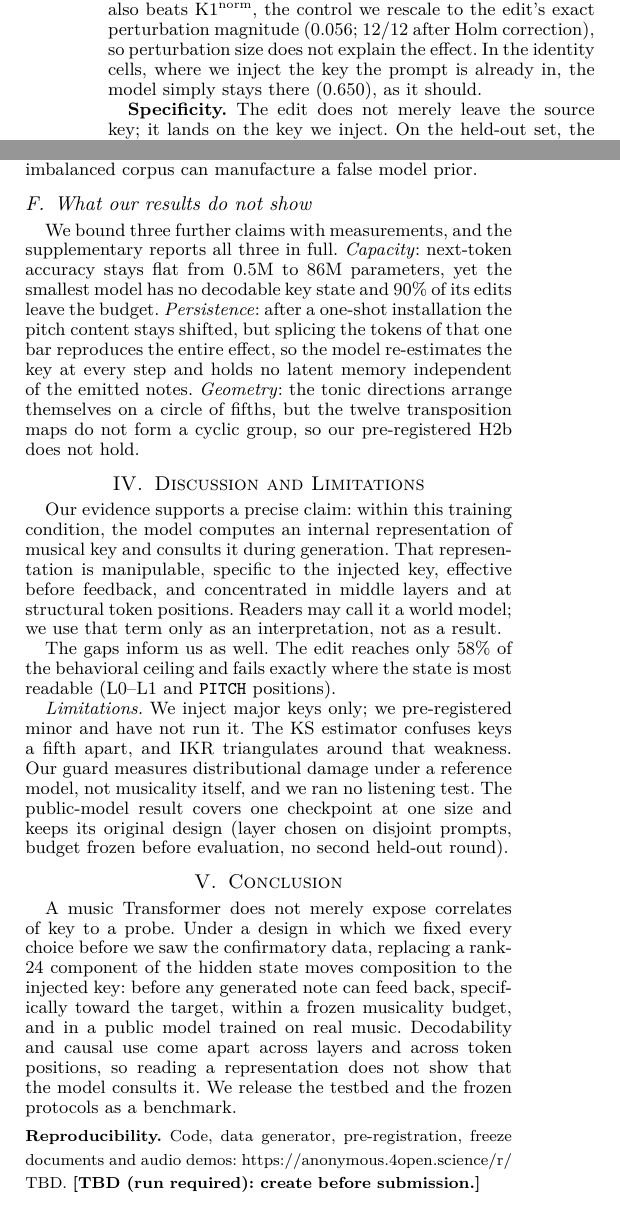
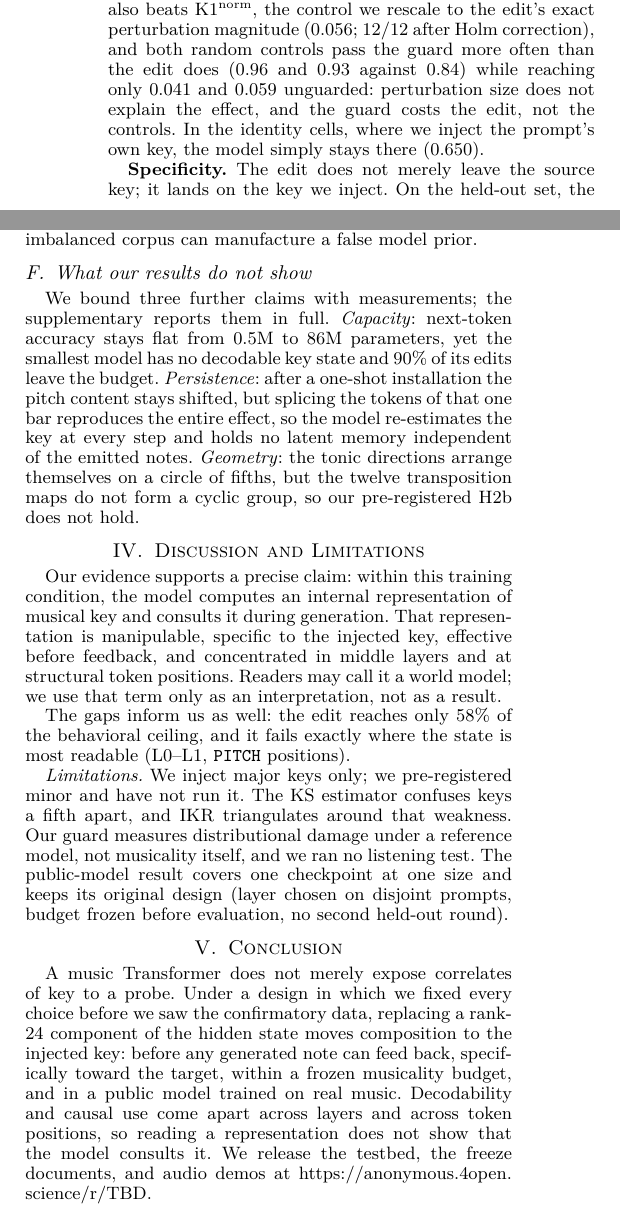
Before and after one commit to masuyama-genki-eng/music-key-patching, a LaTeX paper (paper/icassp2027.tex): two parts of the columns of pages 3 and 4 of 5, joined at a grey line, cut so that both start at the same text. The pictures show the PDF file paper/icassp2027.pdf that the author committed with the source.

Commit message:
Paper: the guard costs the edit, not the controls (Q8 numbers in)
Added to the confirmatory paragraph, from the ledgered confirmatory parquet
(identity-excluded, n=1,100 cells/condition): both random controls pass the
guard more often than the edit (K1 0.96, K1-norm 0.93, edit 0.84) while
reaching only 0.041 and 0.059 unguarded against the edit's 0.410. Two claims
in one place: perturbation size does not explain the effect even unguarded,
and the 16% guard cost is the price of actually moving the key, not of
perturbation per se. Also replaced the stale 「結果待ち」 comment line.

Reclaimed the lines by merging the K1-norm sentence with the new one, three
small trims, and folding the reproducibility block into the Conclusion (the
repo-URL TBD stays as a tex comment). Technical content ends inside page 4;
page 5 is references-only. 4 new numbers audited against the parquet; 42
tests pass; 0 undefined citations.

Co-Authored-By: Claude Fable 5 <noreply@anthropic.com>

```diff
--- a/paper/icassp2027.tex
+++ b/paper/icassp2027.tex
@@ -335,9 +335,12 @@ paired prompt-level difference has a BCa $95\%$ CI of $[0.284,0.347]$. The guard
 admits $84\%$ of edits, raw $\tkr$ is $0.410$, and pitch content again crosses
 ($\ikr$ $0.936$ for the injected key against $0.617$ for the prompt's). The edit
 also beats K1$^{\mathrm{norm}}$, the control we rescale to the edit's exact
-perturbation magnitude ($0.056$; $12/12$ after Holm correction), so perturbation
-size does not explain the effect. In the identity cells, where we inject the key
-the prompt is already in, the model simply stays there ($0.650$), as it should.
+perturbation magnitude ($0.056$; $12/12$ after Holm correction), and both random
+controls pass the guard more often than the edit does ($0.96$ and $0.93$ against
+$0.84$) while reaching only $0.041$ and $0.059$ unguarded: perturbation size
+does not explain the effect, and the guard costs the edit, not the controls. In the
+identity cells, where we inject the prompt's own key, the model simply stays
+there ($0.650$).
 
 \begin{figure}[t]
 \centering
@@ -465,8 +468,8 @@ an imbalanced corpus can manufacture a false model prior.
 \subsection{What our results do not show}
 \label{sec:limits}
 % 主張の境界を3つ，測定値つきで述べる。
-We bound three further claims with measurements, and the supplementary reports
-all three in full. \emph{Capacity}: next-token accuracy stays flat from $0.5$M
+We bound three further claims with measurements; the supplementary reports them
+in full. \emph{Capacity}: next-token accuracy stays flat from $0.5$M
 to $86$M parameters, yet the smallest model has no decodable key state and
 $90\%$ of its edits leave the budget. \emph{Persistence}: after a one-shot
 installation the pitch content stays shifted, but splicing the tokens of that
@@ -487,8 +490,8 @@ token positions. Readers may call it a world model; we use that term only as an
 interpretation, not as a result.
 
 % ギャップも情報である。
-The gaps inform us as well. The edit reaches only $58\%$ of the behavioral
-ceiling and fails exactly where the state is most readable (L$0$--L$1$ and
+The gaps inform us as well: the edit reaches only $58\%$ of the behavioral
+ceiling, and it fails exactly where the state is most readable (L$0$--L$1$,
 \texttt{PITCH} positions).
 
 % 限界。
@@ -509,11 +512,9 @@ injected key: before any generated note can feed back, specifically toward the
 target, within a frozen musicality budget, and in a public model trained on real
 music. Decodability and causal use come apart across layers and across token
 positions, so reading a representation does not show that the model consults
-it. We release the testbed and the frozen protocols as a benchmark.
-
-\vspace{2pt}\noindent\footnotesize\textbf{Reproducibility.} Code, data
-generator, pre-registration, freeze documents and audio demos:
-\url{https://anonymous.4open.science/r/TBD}. \TBD{create before submission.}\normalsize
+it. We release the testbed, the freeze documents, and audio demos at
+\url{https://anonymous.4open.science/r/TBD}.
+% TBD (作業): 匿名リポジトリを投稿前に作成し，URL を差し替える。
 
 \ifspconf
 \bibliographystyle{IEEEbib}
```
Also changed, not shown: paper/icassp2027.pdf, paper/icassp2027.tex (6 more changed lines).
